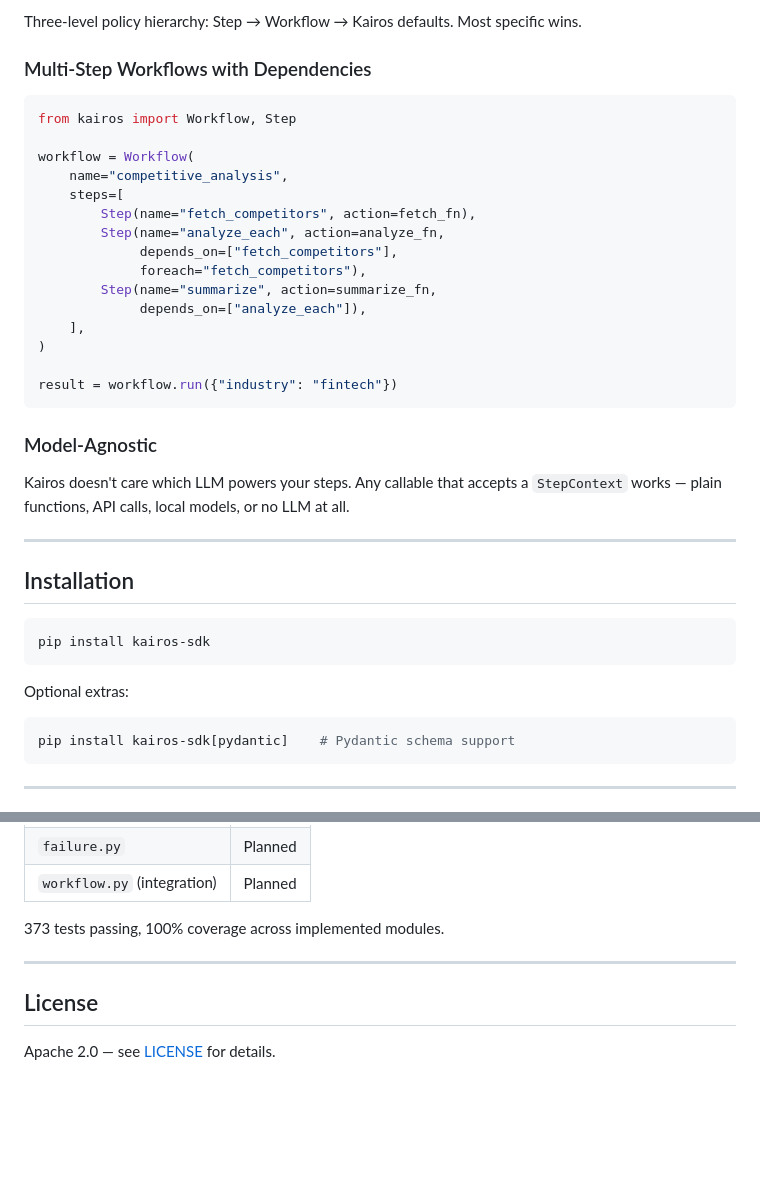
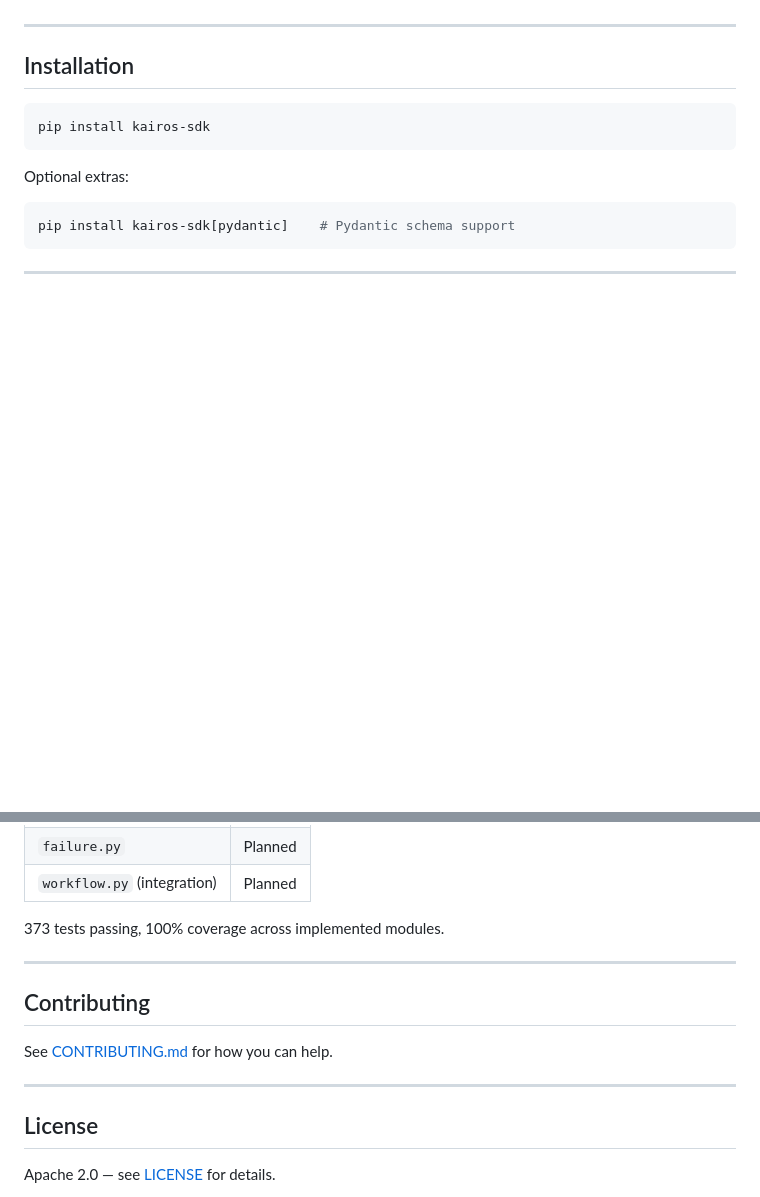
Before and after one commit to govanxa/kairos, a Markdown page: README.md, 2 parts joined by grey strips. Rendered like a GitHub page; blank space fills up the shorter version.

````diff
--- a/README.md
+++ b/README.md
@@ -79,26 +17,3 @@ step = Step(
-Three-level policy hierarchy: Step → Workflow → Kairos defaults. Most specific wins.
-
-### Multi-Step Workflows with Dependencies
-```python
-from kairos import Workflow, Step
-
-workflow = Workflow(
-    name="competitive_analysis",
-    steps=[
-        Step(name="fetch_competitors", action=fetch_fn),
-        Step(name="analyze_each", action=analyze_fn,
-             depends_on=["fetch_competitors"],
-             foreach="fetch_competitors"),
-        Step(name="summarize", action=summarize_fn,
-             depends_on=["analyze_each"]),
-    ],
-)
-
-result = workflow.run({"industry": "fintech"})
-```
-
-### Model-Agnostic
-Kairos doesn't care which LLM powers your steps. Any callable that accepts a `StepContext` works — plain functions, API calls, local models, or no LLM at all.
 
 ---
 
@@ -181,6 +124,12 @@ Kairos is built as a single MVP phase combining the Core Engine and Validation L
 
 ---
 
+## Contributing
+
+See [CONTRIBUTING.md](CONTRIBUTING.md) for how you can help.
+
+---
+
 ## License
 
 Apache 2.0 — see [LICENSE](LICENSE) for details.
````
Also changed, not shown: other parts of README.md (+28 -62 lines), CONTRIBUTING.md (added, +20 -0 lines).
